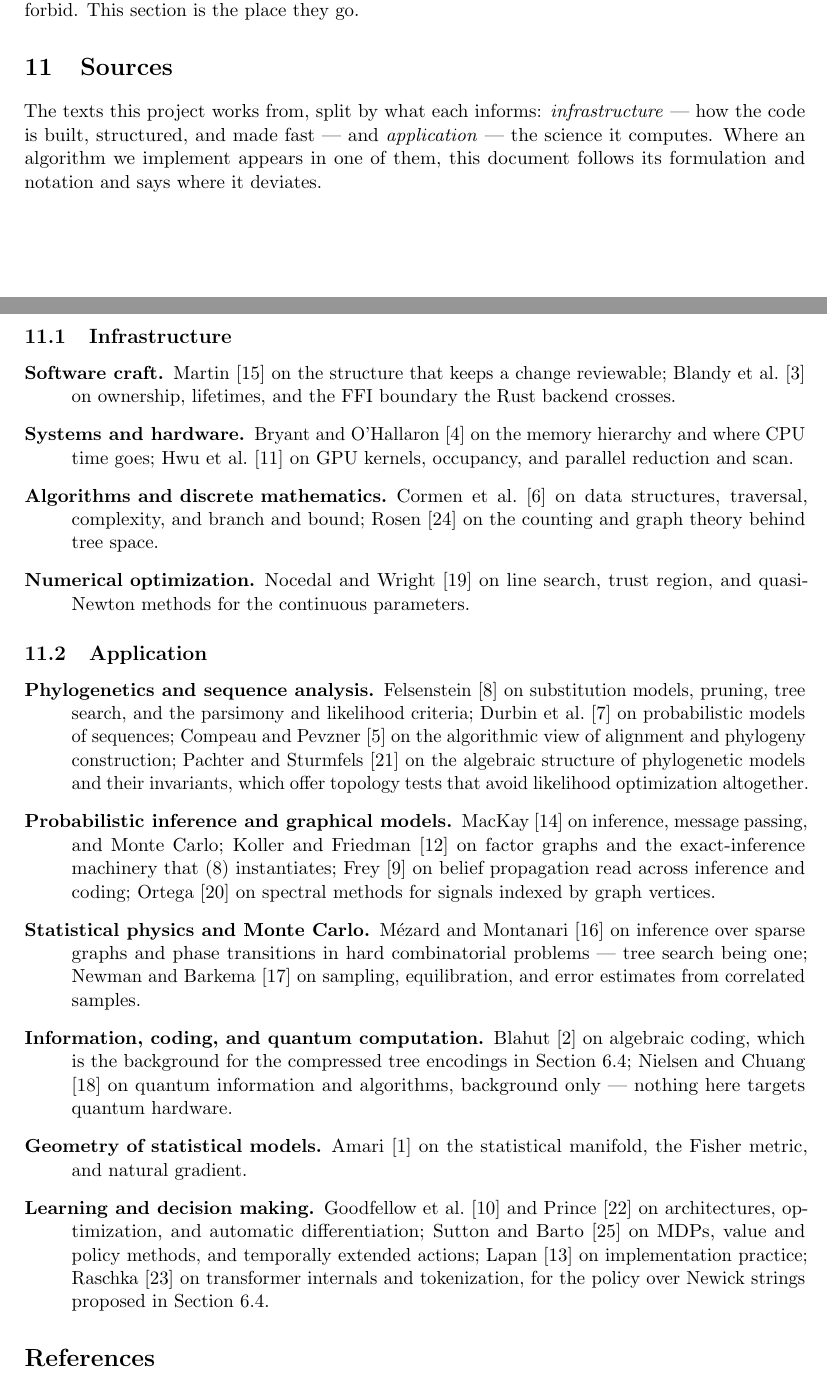
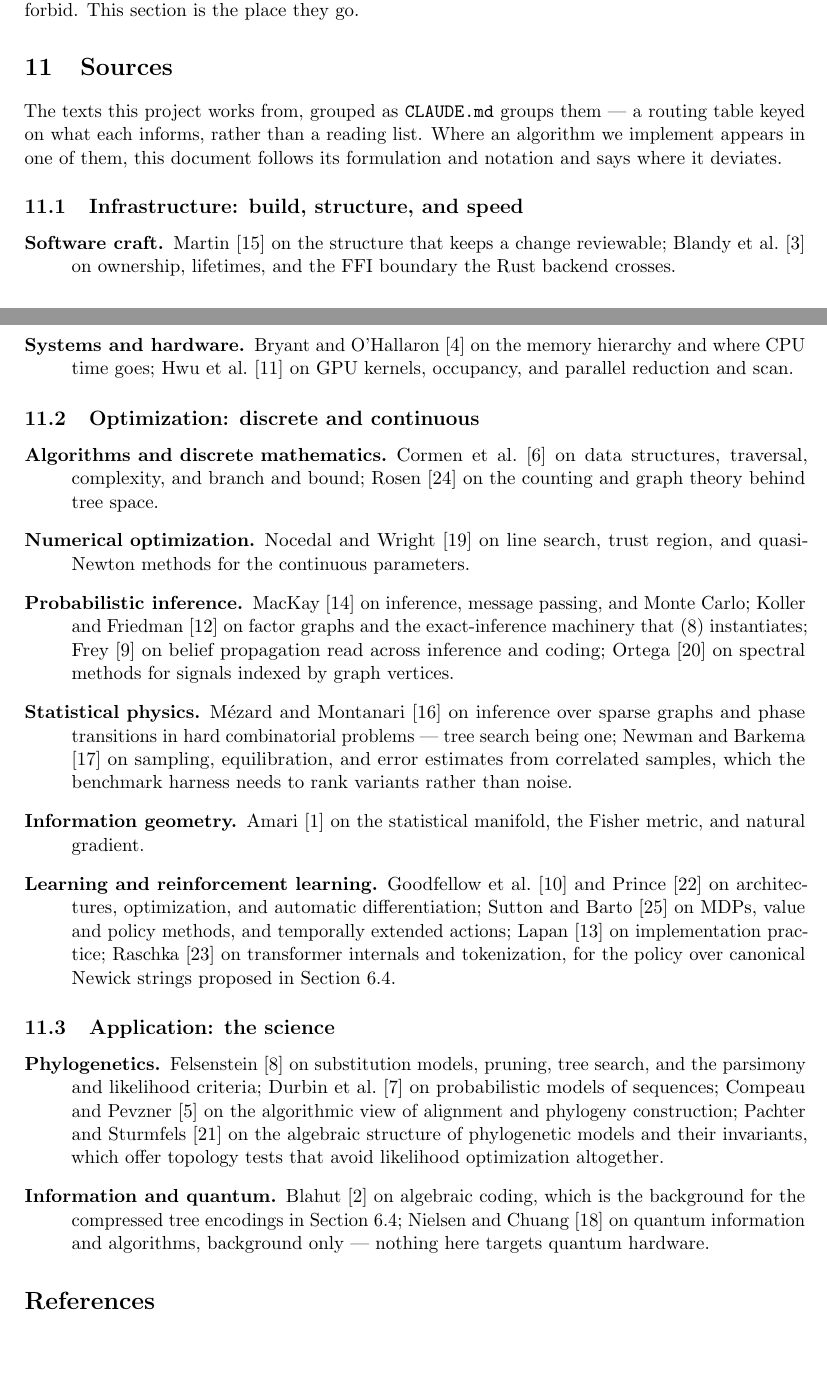
Before and after one commit to michaelJwilson/phylo, a LaTeX paper (docs/tex/main.tex): two parts of pages 8 and 9 of 11, joined at a grey line, cut so that both start at the same text, the shorter picture padded with empty space. Compiled offline with pdfLaTeX.

Commit message:
Align cross-references with the reorganized CLAUDE.md
CLAUDE.md was condensed and its reference taxonomy regrouped into three
top-level classes -- infrastructure, optimization, application -- while
this work was in flight. Three fixes so the roadmap and technical document
describe the file as it now stands rather than as it was:

- Section names: "Testing" became "Testing & Quality Assurance", and the
  reference list became "Technical Document & Reference Sources".
- The roadmap's Background reading paragraph described a two-way split;
  it now names the three groups actually in use.
- The technical document's Sources section carried the same two-way split.
  Its subsections now mirror CLAUDE.md's three, with statistical physics
  noted for what the benchmark harness needs it for: error estimates on
  correlated samples, without which a ranking ranks noise.

All 25 entries stay cited, 11 pages, no undefined references or citations
and no overfull boxes.

Co-Authored-By: Claude Sonnet 5 <noreply@anthropic.com>
Claude-Session: https://claude.ai/code/session_01SKncbJgX8A1naXaQz6zw5G

```diff
--- a/docs/tex/main.tex
+++ b/docs/tex/main.tex
@@ -548,13 +548,12 @@ go.
 
 \section{Sources}
 
-The texts this project works from, split by what each informs:
-\emph{infrastructure} --- how the code is built, structured, and made fast
---- and \emph{application} --- the science it computes. Where an algorithm
-we implement appears in one of them, this document follows its formulation
-and notation and says where it deviates.
+The texts this project works from, grouped as \texttt{CLAUDE.md} groups them
+--- a routing table keyed on what each informs, rather than a reading list.
+Where an algorithm we implement appears in one of them, this document
+follows its formulation and notation and says where it deviates.
 
-\subsection{Infrastructure}
+\subsection{Infrastructure: build, structure, and speed}
 
 \begin{description}
   \item[Software craft.] \citet{martin2008} on the structure that keeps a
@@ -563,47 +562,53 @@ and notation and says where it deviates.
   \item[Systems and hardware.] \citet{bryant2015} on the memory hierarchy
     and where CPU time goes; \citet{pmpp2022} on GPU kernels, occupancy,
     and parallel reduction and scan.
+\end{description}
+
+\subsection{Optimization: discrete and continuous}
+
+\begin{description}
   \item[Algorithms and discrete mathematics.] \citet{clrs2022} on data
     structures, traversal, complexity, and branch and bound;
     \citet{rosen2019} on the counting and graph theory behind tree space.
   \item[Numerical optimization.] \citet{nocedal2006} on line search, trust
     region, and quasi-Newton methods for the continuous parameters.
-\end{description}
-
-\subsection{Application}
-
-\begin{description}
-  \item[Phylogenetics and sequence analysis.] \citet{felsenstein2004} on
-    substitution models, pruning, tree search, and the parsimony and
-    likelihood criteria; \citet{durbin1998} on probabilistic models of
-    sequences; \citet{compeau2015} on the algorithmic view of alignment and
-    phylogeny construction; \citet{pachter2005} on the algebraic structure
-    of phylogenetic models and their invariants, which offer topology tests
-    that avoid likelihood optimization altogether.
-  \item[Probabilistic inference and graphical models.] \citet{mackay2003}
-    on inference, message passing, and Monte Carlo; \citet{koller2009} on
-    factor graphs and the exact-inference machinery that
-    \eqref{eq:pruning} instantiates; \citet{frey1998} on belief propagation
-    read across inference and coding; \citet{ortega2022} on spectral
-    methods for signals indexed by graph vertices.
-  \item[Statistical physics and Monte Carlo.] \citet{mezard2009} on
-    inference over sparse graphs and phase transitions in hard
-    combinatorial problems --- tree search being one; \citet{newman1999} on
-    sampling, equilibration, and error estimates from correlated samples.
-  \item[Information, coding, and quantum computation.] \citet{blahut2003}
-    on algebraic coding, which is the background for the compressed tree
-    encodings in Section~\ref{sec:extensions}; \citet{nielsen2010} on
-    quantum information and algorithms, background only --- nothing here
-    targets quantum hardware.
-  \item[Geometry of statistical models.] \citet{amari2016} on the
-    statistical manifold, the Fisher metric, and natural gradient.
-  \item[Learning and decision making.] \citet{goodfellow2016} and
+  \item[Probabilistic inference.] \citet{mackay2003} on inference, message
+    passing, and Monte Carlo; \citet{koller2009} on factor graphs and the
+    exact-inference machinery that \eqref{eq:pruning} instantiates;
+    \citet{frey1998} on belief propagation read across inference and
+    coding; \citet{ortega2022} on spectral methods for signals indexed by
+    graph vertices.
+  \item[Statistical physics.] \citet{mezard2009} on inference over sparse
+    graphs and phase transitions in hard combinatorial problems --- tree
+    search being one; \citet{newman1999} on sampling, equilibration, and
+    error estimates from correlated samples, which the benchmark harness
+    needs to rank variants rather than noise.
+  \item[Information geometry.] \citet{amari2016} on the statistical
+    manifold, the Fisher metric, and natural gradient.
+  \item[Learning and reinforcement learning.] \citet{goodfellow2016} and
     \citet{prince2023} on architectures, optimization, and automatic
     differentiation; \citet{suttonbarto2018} on MDPs, value and policy
     methods, and temporally extended actions; \citet{lapan2020} on
     implementation practice; \citet{raschka2024} on transformer internals
-    and tokenization, for the policy over Newick strings proposed in
-    Section~\ref{sec:extensions}.
+    and tokenization, for the policy over canonical Newick strings proposed
+    in Section~\ref{sec:extensions}.
+\end{description}
+
+\subsection{Application: the science}
+
+\begin{description}
+  \item[Phylogenetics.] \citet{felsenstein2004} on substitution models,
+    pruning, tree search, and the parsimony and likelihood criteria;
+    \citet{durbin1998} on probabilistic models of sequences;
+    \citet{compeau2015} on the algorithmic view of alignment and phylogeny
+    construction; \citet{pachter2005} on the algebraic structure of
+    phylogenetic models and their invariants, which offer topology tests
+    that avoid likelihood optimization altogether.
+  \item[Information and quantum.] \citet{blahut2003} on algebraic coding,
+    which is the background for the compressed tree encodings in
+    Section~\ref{sec:extensions}; \citet{nielsen2010} on quantum
+    information and algorithms, background only --- nothing here targets
+    quantum hardware.
 \end{description}
 
 \bibliographystyle{plainnat}
```
Also changed, not shown: ROADMAP.md (+13 -14 lines).
